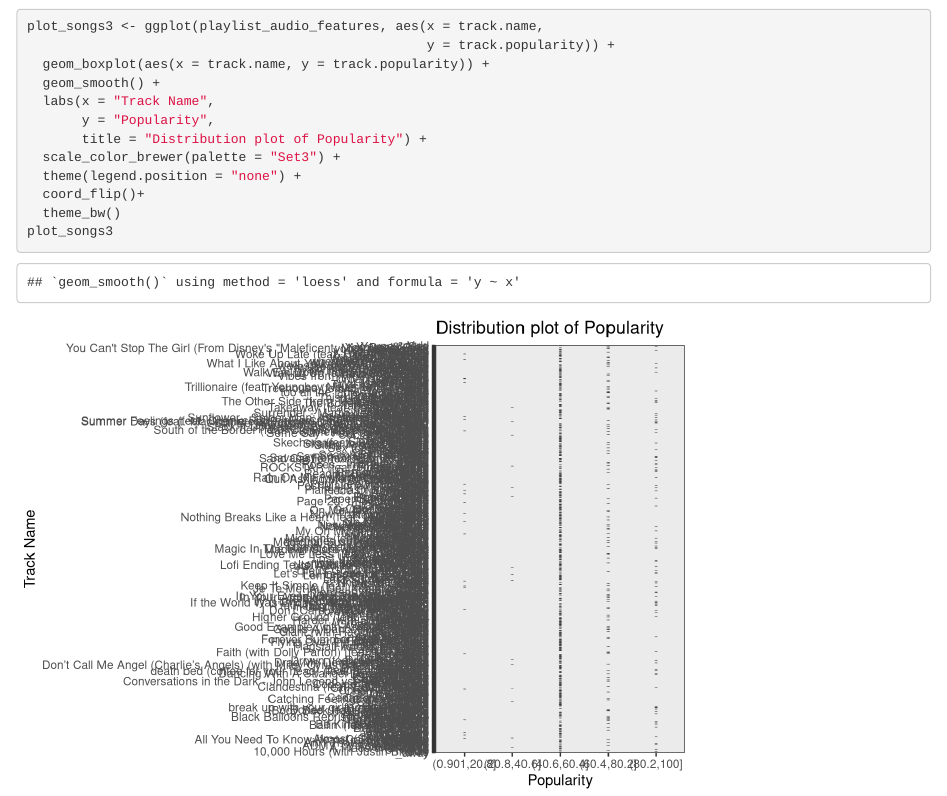
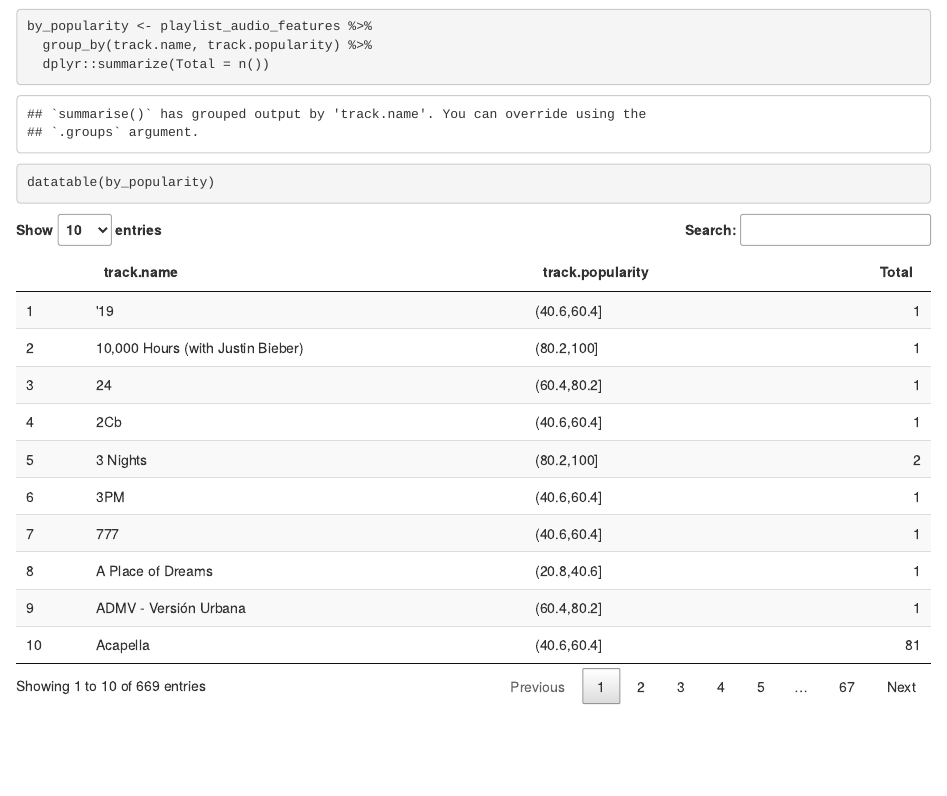
Before and after one commit to kmatusz/spotify_playlist, an R Markdown document (report.Rmd): the page in a window 1100 px wide, from 5540 px down. Rendered offline with R 4.5, knitr and Pandoc, with nearby package versions.

Commit message:
Add files via upload

````diff
--- a/report.Rmd
+++ b/report.Rmd
@@ -115,16 +115,9 @@ playlist_audio_features_sliced %>%
 
 
 ```{r}
-plot_songs3 <- ggplot(playlist_audio_features, aes(x = track.name,
-                                                   y = track.popularity)) +
-  geom_boxplot(aes(x = track.name, y = track.popularity)) +
-  geom_smooth() +
-  labs(x = "Track Name",
-       y = "Popularity",
-       title = "Distribution plot of Popularity") +
-  scale_color_brewer(palette = "Set3") +
-  theme(legend.position = "none") +
-  coord_flip()+
-  theme_bw()
-plot_songs3
+by_popularity <- playlist_audio_features %>%
+  group_by(track.name, track.popularity) %>%
+  dplyr::summarize(Total = n())
+datatable(by_popularity)
+
 ```
````
